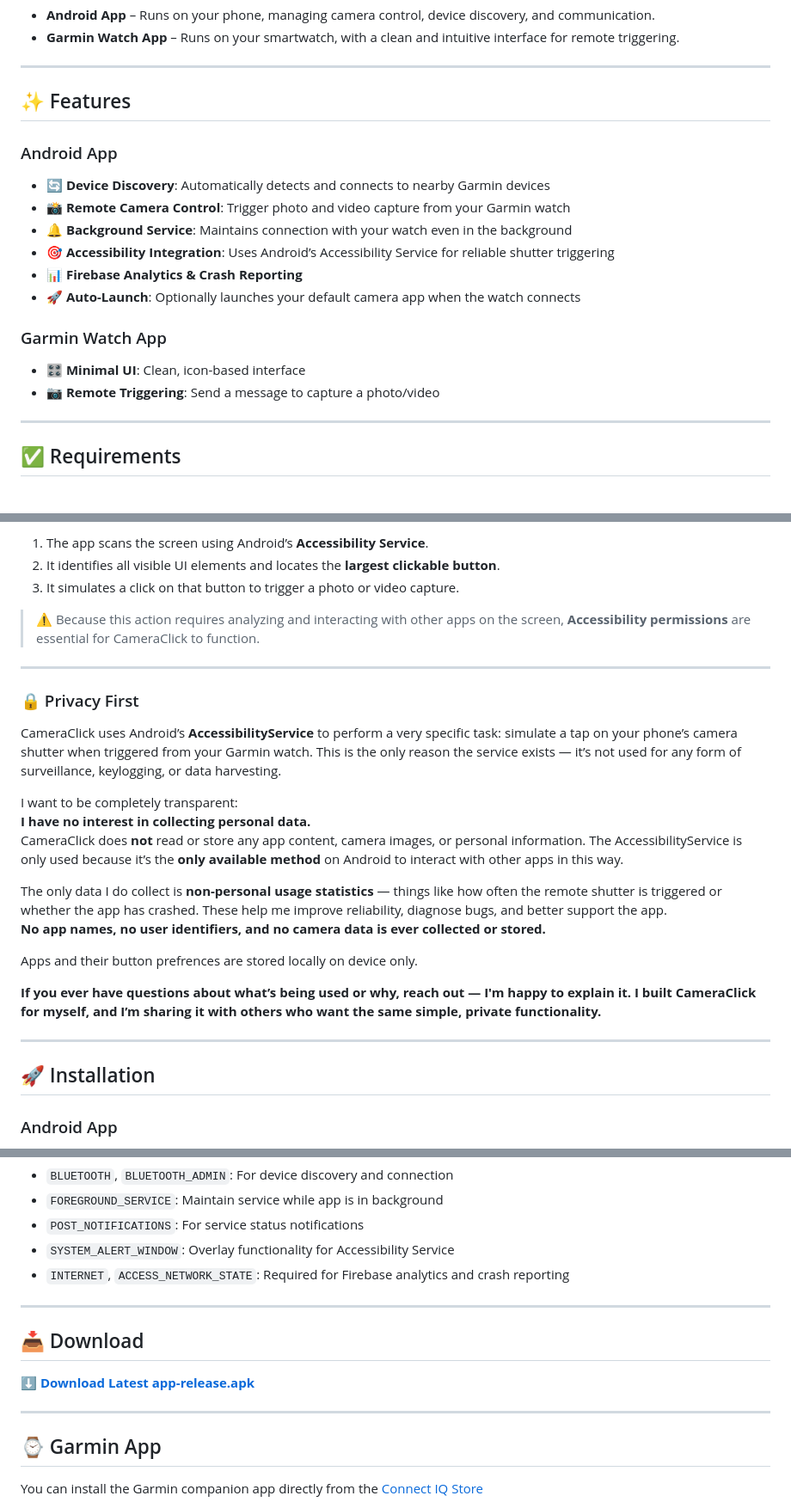
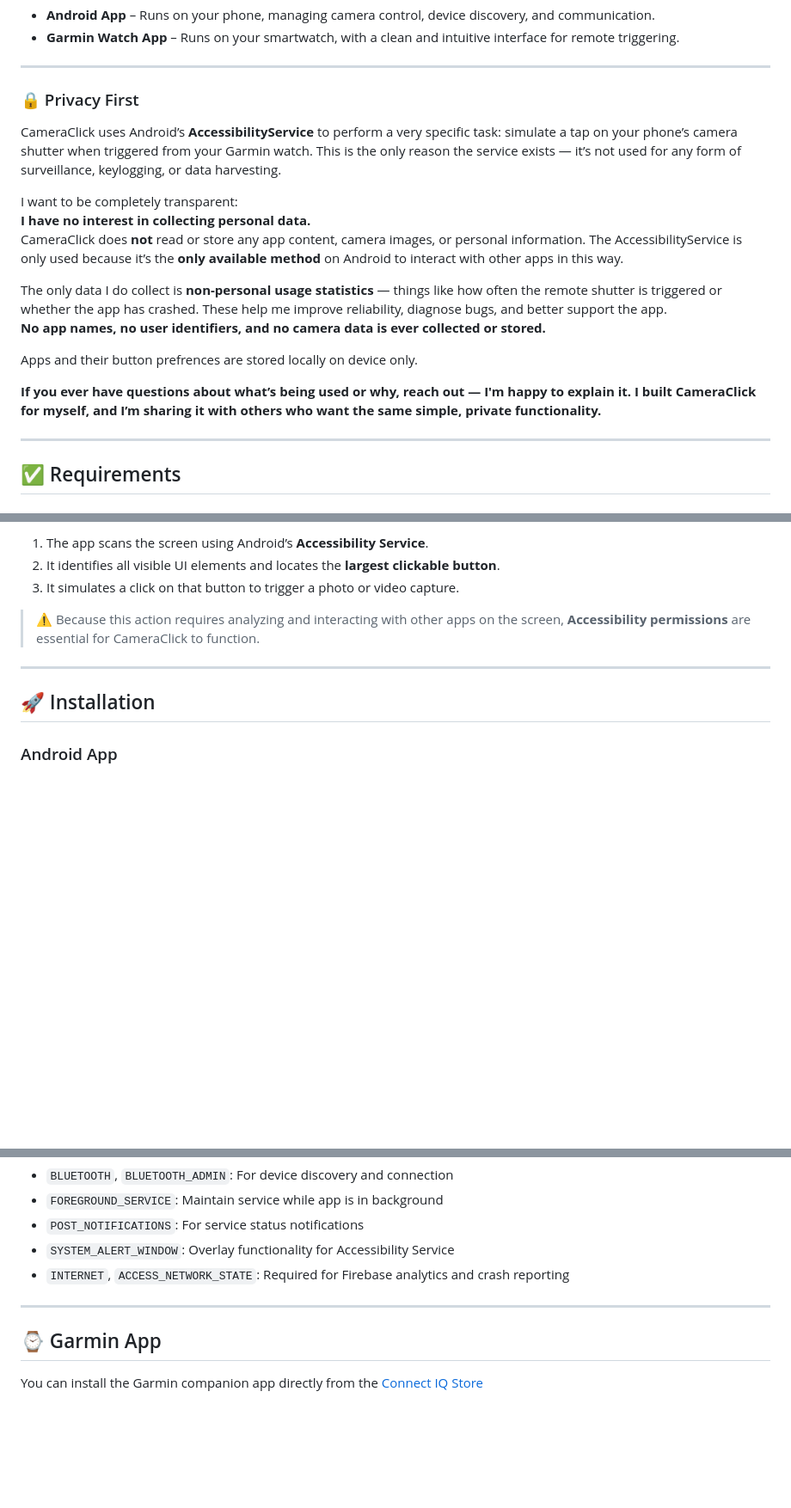
Before and after one commit to Caleb-Seely/GarminRemoteV2, a Markdown page: README.md, 3 parts joined by grey strips. Shown at 86% size. GitHub-like rendering; blank space fills up the shorter version.

```diff
--- a/README.md
+++ b/README.md
@@ -13,19 +13,20 @@ CameraClick includes two components:
 
 ---
 
-## ✨ Features
+### 🔒 Privacy First
 
-### Android App
-- 🔄 **Device Discovery**: Automatically detects and connects to nearby Garmin devices
-- 📸 **Remote Camera Control**: Trigger photo and video capture from your Garmin watch
-- 🔔 **Background Service**: Maintains connection with your watch even in the background
-- 🎯 **Accessibility Integration**: Uses Android’s Accessibility Service for reliable shutter triggering
-- 📊 **Firebase Analytics & Crash Reporting**
-- 🚀 **Auto-Launch**: Optionally launches your default camera app when the watch connects
+CameraClick uses Android’s **AccessibilityService** to perform a very specific task: simulate a tap on your phone’s camera shutter when triggered from your Garmin watch. This is the only reason the service exists — it’s not used for any form of surveillance, keylogging, or data harvesting.
 
-### Garmin Watch App
-- 🎛️ **Minimal UI**: Clean, icon-based interface
-- 📷 **Remote Triggering**: Send a message to capture a photo/video
+I want to be completely transparent:
+**I have no interest in collecting personal data.**
+CameraClick does **not** read or store any app content, camera images, or personal information. The AccessibilityService is only used because it’s the **only available method** on Android to interact with other apps in this way.
+
+The only data I do collect is **non-personal usage statistics** — things like how often the remote shutter is triggered or whether the app has crashed. These help me improve reliability, diagnose bugs, and better support the app.
+**No app names, no user identifiers, and no camera data is ever collected or stored.**
+
+Apps and their button prefrences are stored locally on device only.
+
+**If you ever have questions about what’s being used or why, reach out — I'm happy to explain it. I built CameraClick for myself, and I’m sharing it with others who want the same simple, private functionality.**
 
 ---
 
@@ -53,23 +54,6 @@ When a message is received:
 3. It simulates a click on that button to trigger a photo or video capture.
 
 > ⚠️ Because this action requires analyzing and interacting with other apps on the screen, **Accessibility permissions** are essential for CameraClick to function.
-
----
-
-### 🔒 Privacy First
-
-CameraClick uses Android’s **AccessibilityService** to perform a very specific task: simulate a tap on your phone’s camera shutter when triggered from your Garmin watch. This is the only reason the service exists — it’s not used for any form of surveillance, keylogging, or data harvesting.
-
-I want to be completely transparent:
-**I have no interest in collecting personal data.**
-CameraClick does **not** read or store any app content, camera images, or personal information. The AccessibilityService is only used because it’s the **only available method** on Android to interact with other apps in this way.
-
-The only data I do collect is **non-personal usage statistics** — things like how often the remote shutter is triggered or whether the app has crashed. These help me improve reliability, diagnose bugs, and better support the app.
-**No app names, no user identifiers, and no camera data is ever collected or stored.**
-
-Apps and their button prefrences are stored locally on device only.
-
-**If you ever have questions about what’s being used or why, reach out — I'm happy to explain it. I built CameraClick for myself, and I’m sharing it with others who want the same simple, private functionality.**
 
 ---
 
@@ -114,12 +98,6 @@ Apps and their button prefrences are stored locally on device only.
 
 ---
 
-## 📥 Download
-
-[**⬇ Download Latest app-release.apk**](https://github.com/Caleb-Seely/GarminRemoteV2/raw/main/Comm%20Android/app/release/app-release.apk)
-
----
-
 ## ⌚ Garmin App
 
 You can install the Garmin companion app directly from the [Connect IQ Store](https://apps.garmin.com/apps/789012f0-dcb2-46c2-b5b8-ef00a75968fa)
```
